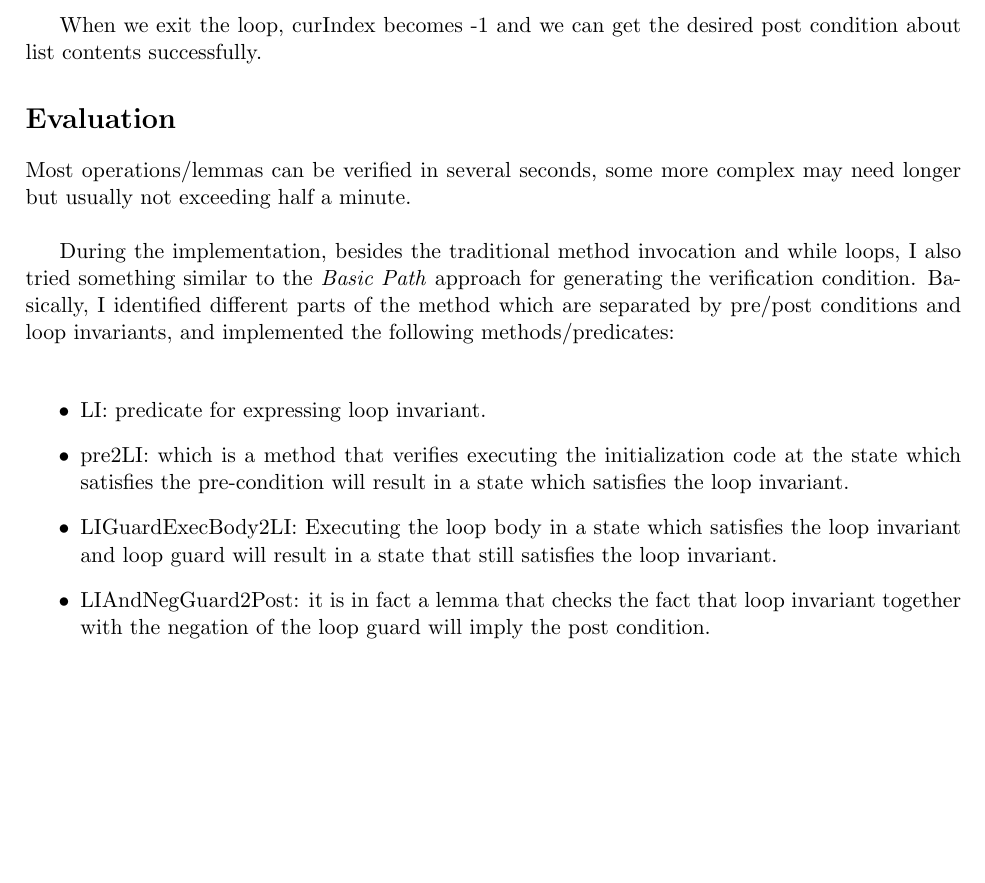
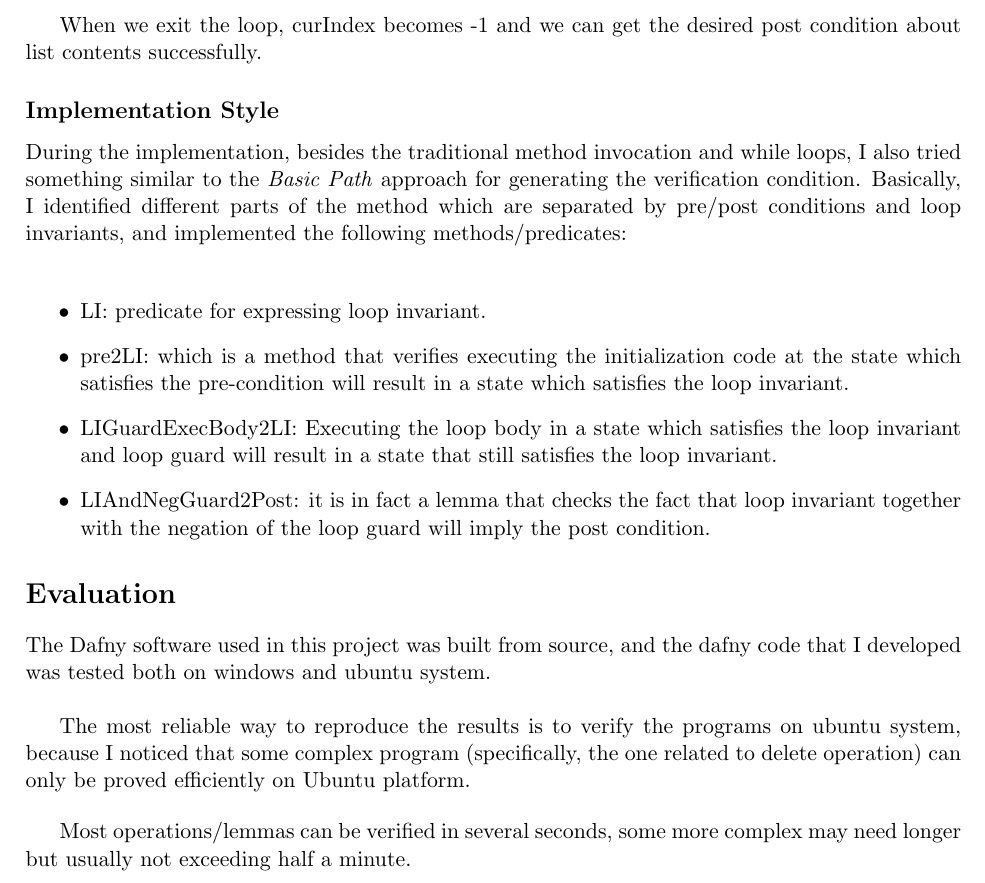
Before and after one commit to xiaohe27/CS477-Proj, a LaTeX document (report.tex, which reads evaluation.tex, implementation.tex): part of page 7 of 9, cut so that both start at the same text, the shorter picture padded with empty space. Compiled offline with pdfLaTeX.

Commit message:
update eval

```diff
--- a/evaluation.tex
+++ b/evaluation.tex
@@ -1,15 +1,10 @@
 \section*{Evaluation}
+The Dafny software used in this project was built from source, and the dafny code that I developed was tested both on windows and ubuntu system.\\
+
+The most reliable way to reproduce the results is to verify the programs on ubuntu system, because I noticed that some complex program (specifically, the one related to delete operation) can only be proved efficiently on Ubuntu platform.
+
+\bigskip
+
 Most operations/lemmas can be verified in several seconds, some more complex may need longer but usually not exceeding half a minute.\\
 
-During the implementation, besides the traditional method invocation and while loops, I also tried something similar to the \emph{Basic Path} approach for generating the verification condition. Basically, I identified different parts of the method which are separated by pre/post conditions and loop invariants, and implemented the following methods/predicates:\\
-
-\begin{itemize}
-\item LI: predicate for expressing loop invariant.
-\item pre2LI: which is a method that verifies executing the initialization code at the state which satisfies the pre-condition will result in a state which satisfies the loop invariant.
-
-\item LIGuardExecBody2LI: Executing the loop body in a state which satisfies the loop invariant and loop guard will result in a state that still satisfies the loop invariant.
-
-\item LIAndNegGuard2Post: it is in fact a lemma that checks the fact that loop invariant together with the negation of the loop guard will imply the post condition.
-\end{itemize}
-
 Comparing with recursive approach, iterative approach is more complex and potentially slower for verification. The rationale of implementing the code in iterative fashion is that the iterative approach is more efficient in execution; and deliver a verified version of the iterative implementation is quite attractive because we only need to verify the code once and then we can trustfully use it since then.
--- a/implementation.tex
+++ b/implementation.tex
@@ -220,3 +220,15 @@ $invariant -1 <= curIndex < pos - 2 ==>  [newSpine[curIndex+1].data] + newSpine[
 $	invariant thisNd == newSpine[0];$\\
 
 When we exit the loop, curIndex becomes -1 and we can get the desired post condition about list contents successfully.
+
+\subsection*{Implementation Style}
+During the implementation, besides the traditional method invocation and while loops, I also tried something similar to the \emph{Basic Path} approach for generating the verification condition. Basically, I identified different parts of the method which are separated by pre/post conditions and loop invariants, and implemented the following methods/predicates:\\
+
+\begin{itemize}
+\item LI: predicate for expressing loop invariant.
+\item pre2LI: which is a method that verifies executing the initialization code at the state which satisfies the pre-condition will result in a state which satisfies the loop invariant.
+
+\item LIGuardExecBody2LI: Executing the loop body in a state which satisfies the loop invariant and loop guard will result in a state that still satisfies the loop invariant.
+
+\item LIAndNegGuard2Post: it is in fact a lemma that checks the fact that loop invariant together with the negation of the loop guard will imply the post condition.
+\end{itemize}
```
Also changed, not shown: report.pdf, 2 other files.
